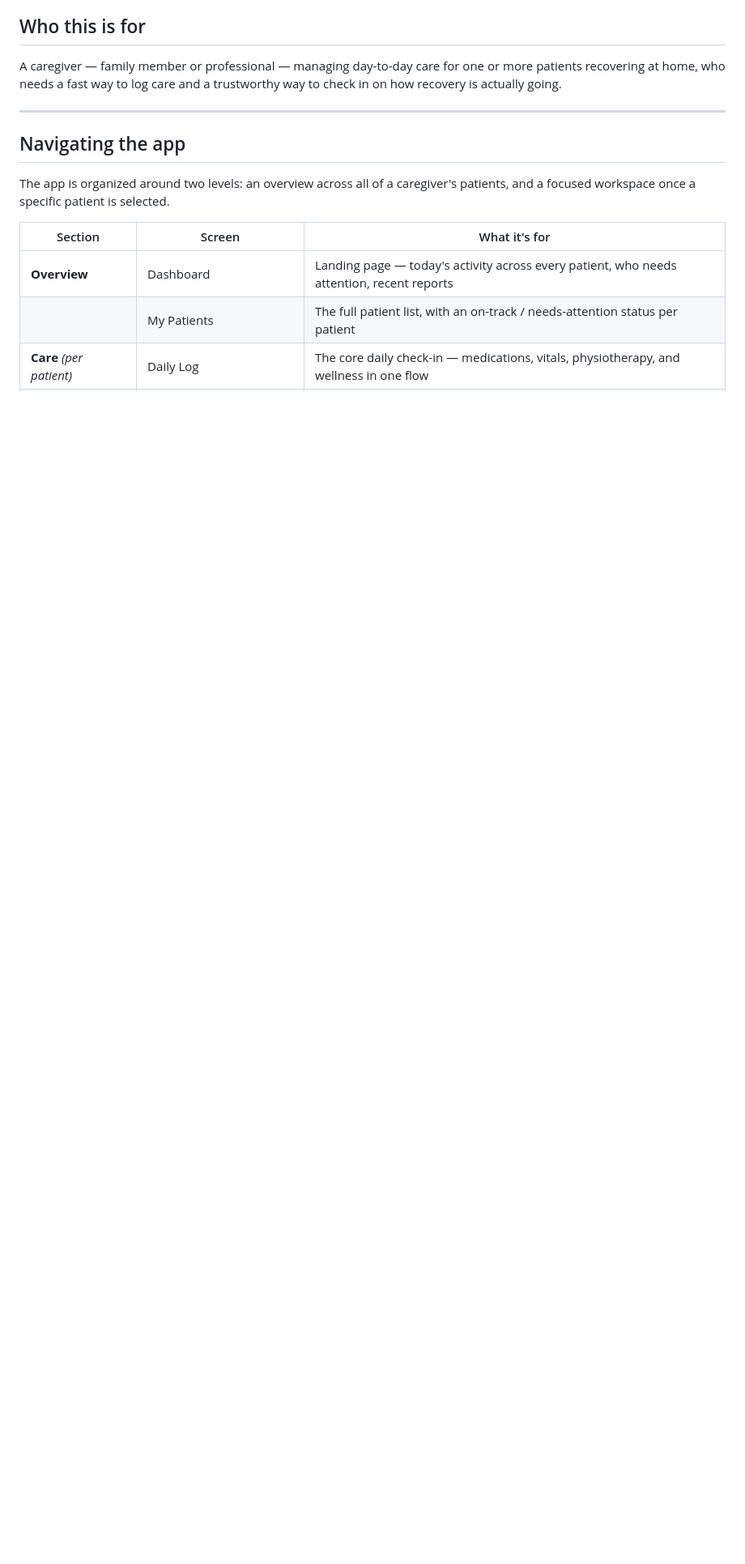
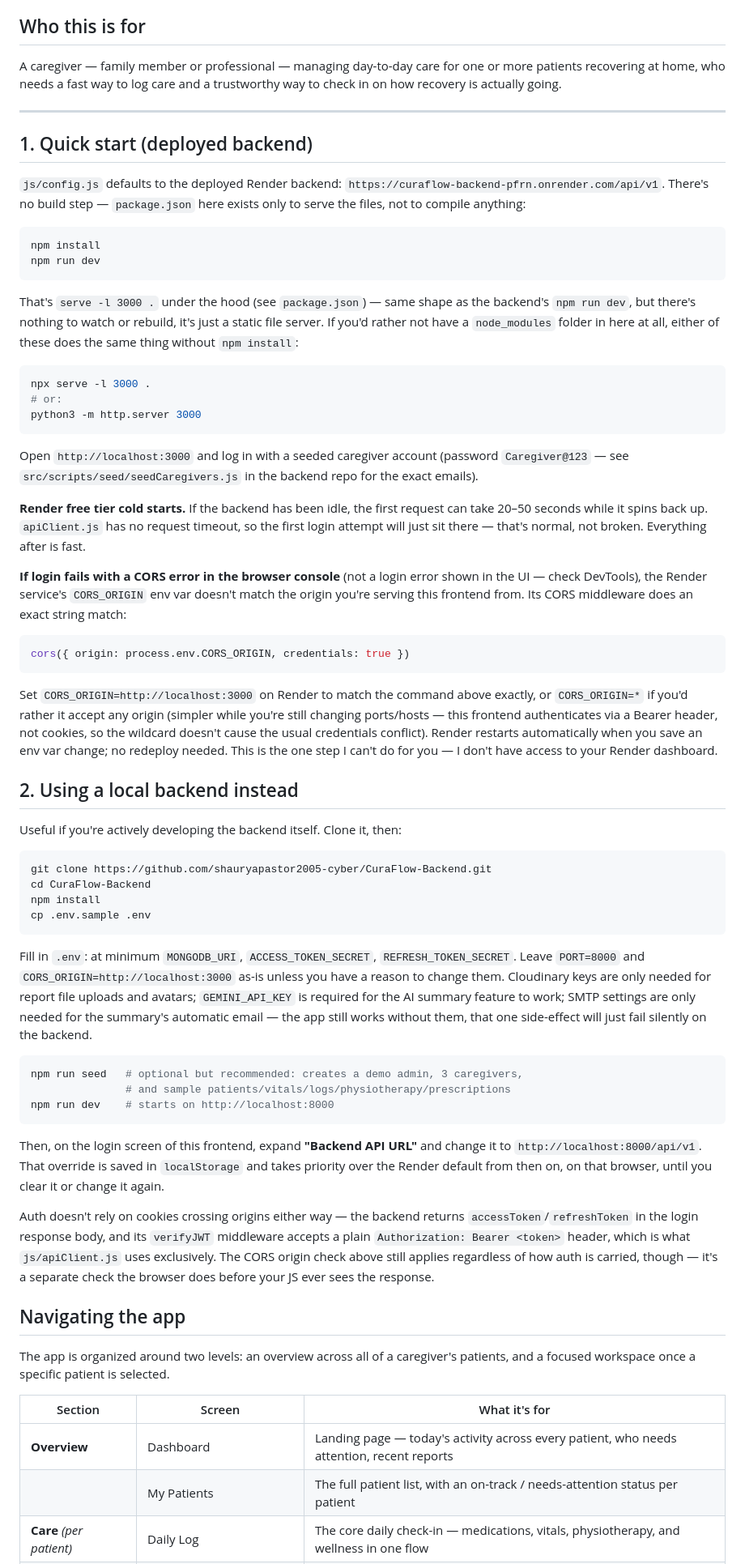
Before and after one commit to rishidatt2006-gif/CuraFlow-Frontend, a Markdown page: README.md, the part around one of its changes. Shown at 81% size. Drawn GitHub-style; blank space fills up the shorter version.

Commit message:
Enhance README with backend setup instructions
Added quick start instructions for deployed backend and local backend setup.

````diff
--- a/README.md
+++ b/README.md
@@ -29,6 +29,91 @@ CuraFlow's design starts from one question: **can a caregiver open the app at 9p
 A caregiver — family member or professional — managing day-to-day care for one or more patients recovering at home, who needs a fast way to log care and a trustworthy way to check in on how recovery is actually going.
 
 ---
+
+## 1. Quick start (deployed backend)
+
+`js/config.js` defaults to the deployed Render backend:
+`https://curaflow-backend-pfrn.onrender.com/api/v1`. There's no build step —
+`package.json` here exists only to serve the files, not to compile anything:
+
+```bash
+npm install
+npm run dev
+```
+
+That's `serve -l 3000 .` under the hood (see `package.json`) — same shape as
+the backend's `npm run dev`, but there's nothing to watch or rebuild, it's
+just a static file server. If you'd rather not have a `node_modules` folder
+in here at all, either of these does the same thing without `npm install`:
+
+```bash
+npx serve -l 3000 .
+# or:
+python3 -m http.server 3000
+```
+
+Open `http://localhost:3000` and log in with a seeded caregiver account
+(password `Caregiver@123` — see `src/scripts/seed/seedCaregivers.js` in the
+backend repo for the exact emails).
+
+**Render free tier cold starts.** If the backend has been idle, the first
+request can take 20–50 seconds while it spins back up. `apiClient.js` has no
+request timeout, so the first login attempt will just sit there — that's
+normal, not broken. Everything after is fast.
+
+**If login fails with a CORS error in the browser console** (not a login
+error shown in the UI — check DevTools), the Render service's `CORS_ORIGIN`
+env var doesn't match the origin you're serving this frontend from. Its CORS
+middleware does an exact string match:
+```js
+cors({ origin: process.env.CORS_ORIGIN, credentials: true })
+```
+Set `CORS_ORIGIN=http://localhost:3000` on Render to match the command above
+exactly, or `CORS_ORIGIN=*` if you'd rather it accept any origin (simpler
+while you're still changing ports/hosts — this frontend authenticates via a
+Bearer header, not cookies, so the wildcard doesn't cause the usual
+credentials conflict). Render restarts automatically when you save an env
+var change; no redeploy needed. This is the one step I can't do for you —
+I don't have access to your Render dashboard.
+
+## 2. Using a local backend instead
+
+Useful if you're actively developing the backend itself. Clone it, then:
+
+```bash
+git clone https://github.com/shauryapastor2005-cyber/CuraFlow-Backend.git
+cd CuraFlow-Backend
+npm install
+cp .env.sample .env
+```
+
+Fill in `.env`: at minimum `MONGODB_URI`, `ACCESS_TOKEN_SECRET`,
+`REFRESH_TOKEN_SECRET`. Leave `PORT=8000` and `CORS_ORIGIN=http://localhost:3000`
+as-is unless you have a reason to change them. Cloudinary keys are only
+needed for report file uploads and avatars; `GEMINI_API_KEY` is required for
+the AI summary feature to work; SMTP settings are only needed for the
+summary's automatic email — the app still works without them, that one
+side-effect will just fail silently on the backend.
+
+```bash
+npm run seed   # optional but recommended: creates a demo admin, 3 caregivers,
+               # and sample patients/vitals/logs/physiotherapy/prescriptions
+npm run dev    # starts on http://localhost:8000
+```
+
+Then, on the login screen of this frontend, expand **"Backend API URL"** and
+change it to `http://localhost:8000/api/v1`. That override is saved in
+`localStorage` and takes priority over the Render default from then on, on
+that browser, until you clear it or change it again.
+
+Auth doesn't rely on cookies crossing origins either way — the backend
+returns `accessToken`/`refreshToken` in the login response body, and its
+`verifyJWT` middleware accepts a plain `Authorization: Bearer <token>`
+header, which is what `js/apiClient.js` uses exclusively. The CORS origin
+check above still applies regardless of how auth is carried, though — it's a
+separate check the browser does before your JS ever sees the response.
+
+
 
 ## Navigating the app
 
````
Also changed, not shown: other parts of README.md (+1 -1 lines).
